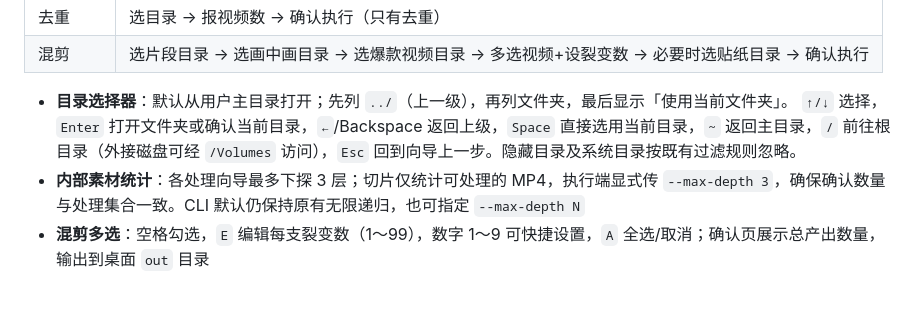
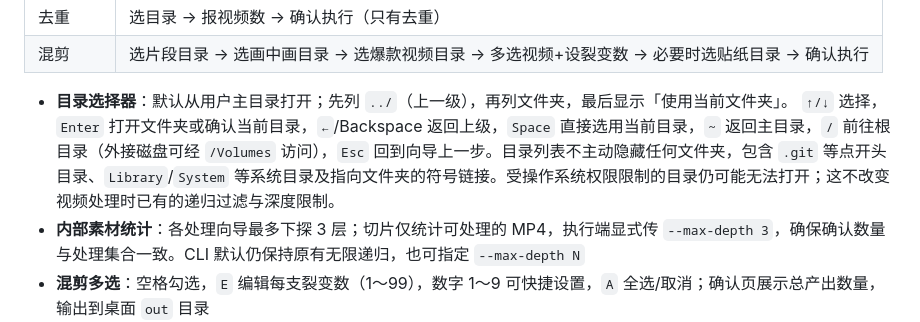
Before and after one commit to crazyniu/py-cut, a Markdown page: README.md, the part around the change. Rendered like a GitHub page; blank space fills up the shorter version.

Commit message:
docs/test(tui): show all browser directories without changing processing scope

```diff
--- a/README.md
+++ b/README.md
@@ -150,7 +150,7 @@ cp .env.example .env
 | 混剪 | 选片段目录 → 选画中画目录 → 选爆款视频目录 → 多选视频+设裂变数 → 必要时选贴纸目录 → 确认执行 |
 
 - **目录选择器**：默认从用户主目录打开；先列 `../`（上一级），再列文件夹，最后显示「使用当前文件夹」。
-  `↑/↓` 选择，`Enter` 打开文件夹或确认当前目录，`←`/Backspace 返回上级，`Space` 直接选用当前目录，`~` 返回主目录，`/` 前往根目录（外接磁盘可经 `/Volumes` 访问），`Esc` 回到向导上一步。隐藏目录及系统目录按既有过滤规则忽略。
+  `↑/↓` 选择，`Enter` 打开文件夹或确认当前目录，`←`/Backspace 返回上级，`Space` 直接选用当前目录，`~` 返回主目录，`/` 前往根目录（外接磁盘可经 `/Volumes` 访问），`Esc` 回到向导上一步。目录列表不主动隐藏任何文件夹，包含 `.git` 等点开头目录、`Library`/`System` 等系统目录及指向文件夹的符号链接。受操作系统权限限制的目录仍可能无法打开；这不改变视频处理时已有的递归过滤与深度限制。
 - **内部素材统计**：各处理向导最多下探 3 层；切片仅统计可处理的 MP4，执行端显式传 `--max-depth 3`，确保确认数量与处理集合一致。CLI 默认仍保持原有无限递归，也可指定 `--max-depth N`
 - **混剪多选**：空格勾选，`E` 编辑每支裂变数（1～99），数字 1～9 可快捷设置，`A` 全选/取消；确认页展示总产出数量，输出到桌面 `out` 目录
 - **统一快捷键**：`↑/↓` 上下移动，`←` 返回上一级，`→` 进入下一级；`Space` 在混剪视频列表勾选/取消**多个视频**，在目录页仅选择**当前一个文件夹**；`→` 在最终确认页只聚焦操作按钮，必须显式 `Enter` 才会开始处理。
```
